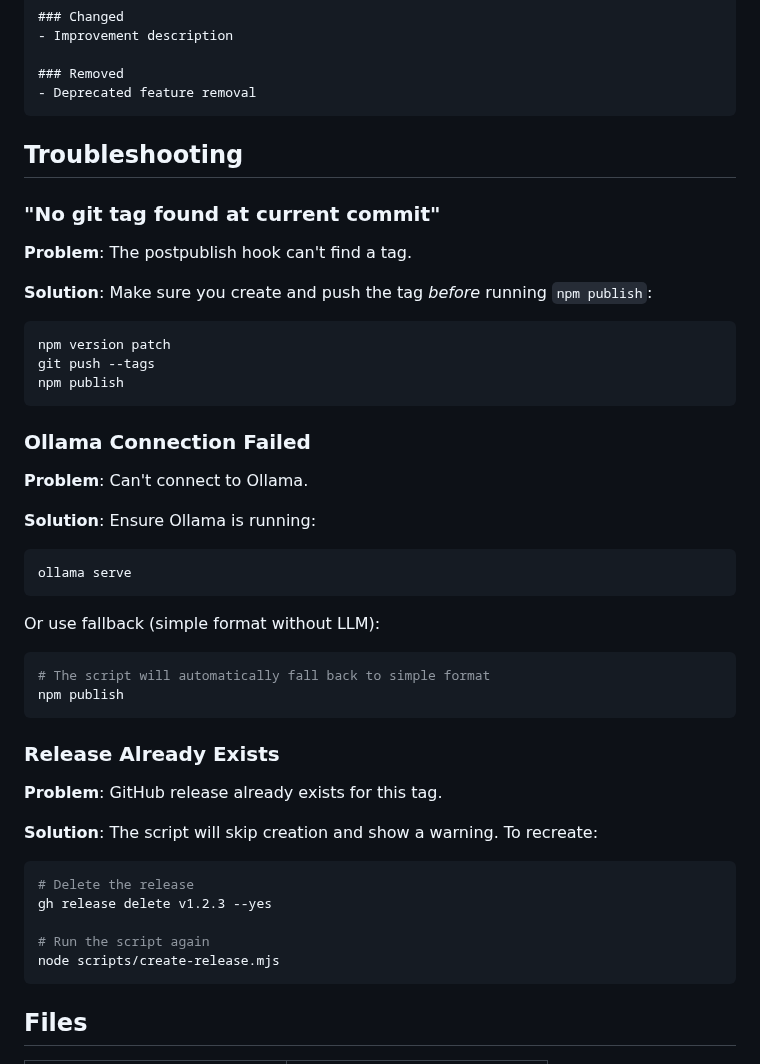
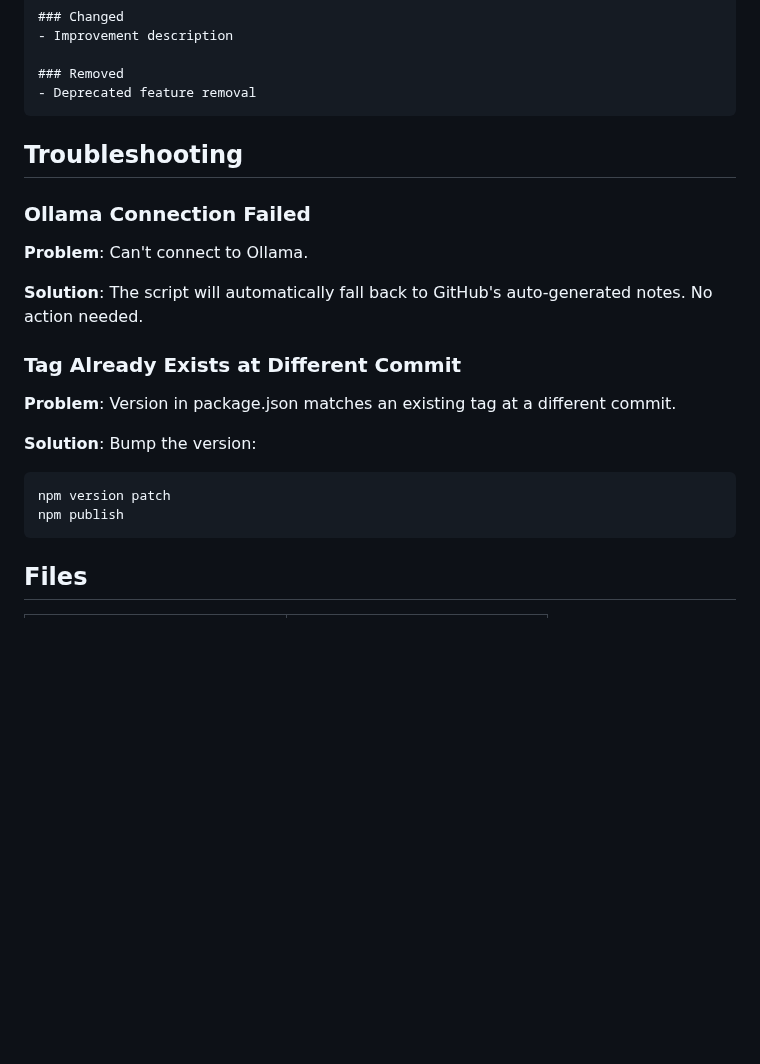
Before and after one commit to eduardosanzb/escribano, a Markdown page: docs/release-process.md, the part around one of its changes. GitHub-like rendering; blank space fills up the shorter version.

````diff
--- a/docs/release-process.md
+++ b/docs/release-process.md
@@ -108,47 +116,21 @@ The LLM generates notes in [Keep a Changelog](https://keepachangelog.com/) forma
 
 ## Troubleshooting
 
-### "No git tag found at current commit"
-
-**Problem**: The postpublish hook can't find a tag.
-
-**Solution**: Make sure you create and push the tag *before* running `npm publish`:
-
-```bash
-npm version patch
-git push --tags
-npm publish
-```
-
 ### Ollama Connection Failed
 
 **Problem**: Can't connect to Ollama.
 
-**Solution**: Ensure Ollama is running:
+**Solution**: The script will automatically fall back to GitHub's auto-generated notes. No action needed.
+
+### Tag Already Exists at Different Commit
+
+**Problem**: Version in package.json matches an existing tag at a different commit.
+
+**Solution**: Bump the version:
 
 ```bash
-ollama serve
-```
-
-Or use fallback (simple format without LLM):
-
-```bash
-# The script will automatically fall back to simple format
+npm version patch
 npm publish
-```
-
-### Release Already Exists
-
-**Problem**: GitHub release already exists for this tag.
-
-**Solution**: The script will skip creation and show a warning. To recreate:
-
-```bash
-# Delete the release
-gh release delete v1.2.3 --yes
-
-# Run the script again
-node scripts/create-release.mjs
 ```
 
 ## Files
````
Also changed, not shown: other parts of docs/release-process.md (+23 -15 lines).
